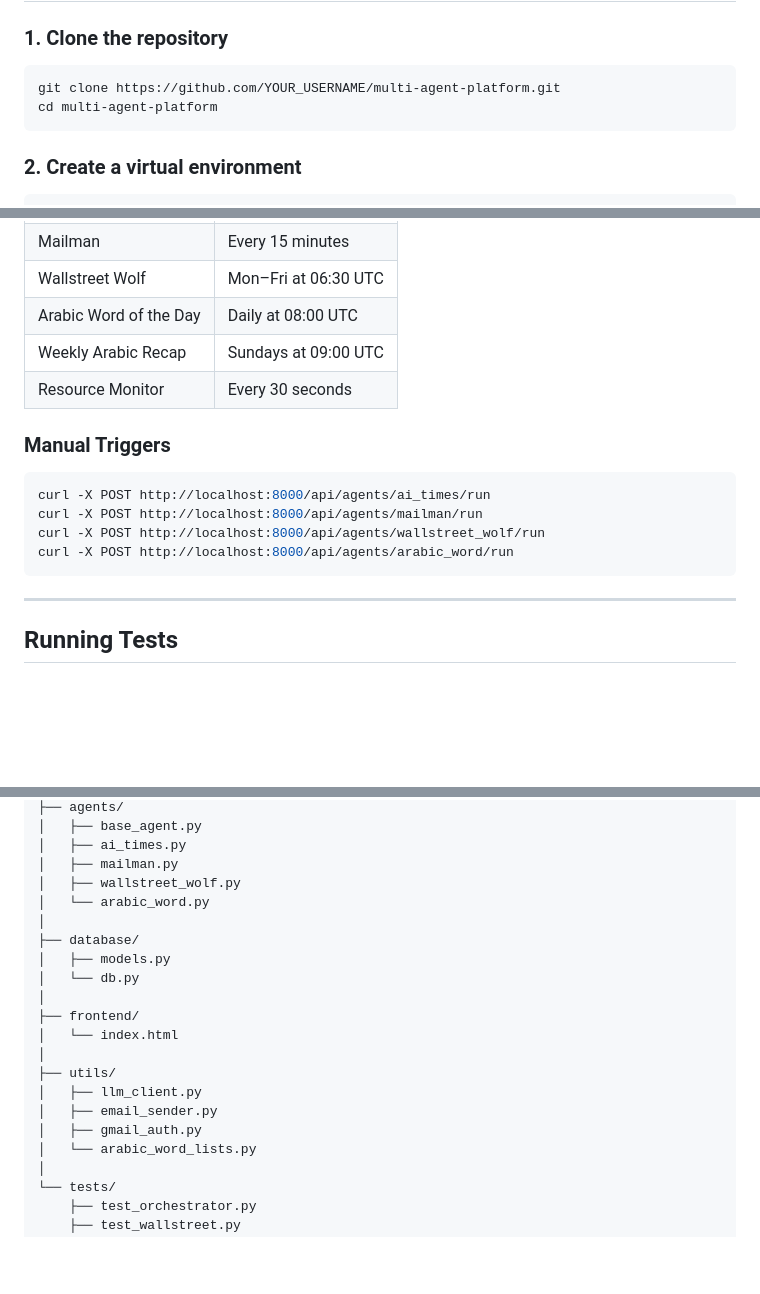
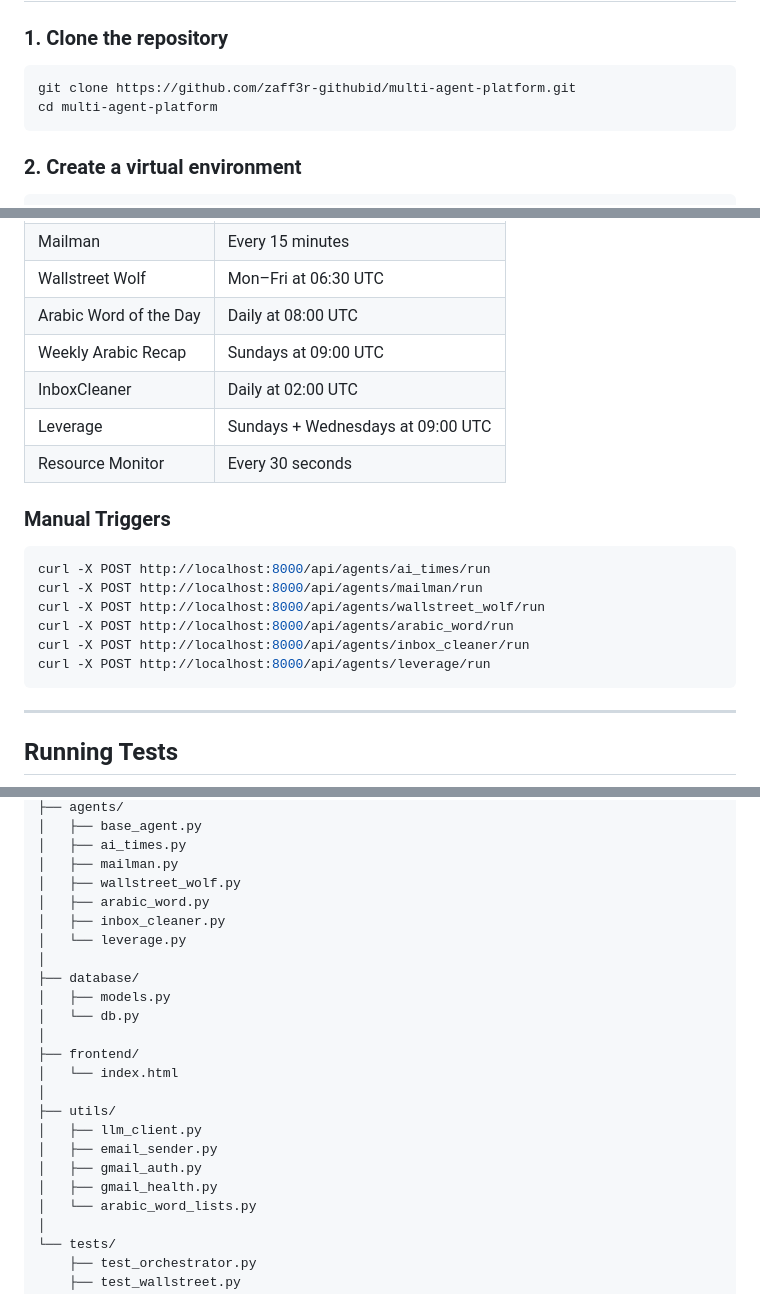
Before and after one commit to zaff3r-githubid/multi-agent-platform, a Markdown page: README.md, 3 parts joined by grey strips. Drawn GitHub-style; blank space fills up the shorter version.

Commit message:
Update README with complete setup instructions
- Fix clone URL to actual repo
- Add InboxCleaner and Leverage to dashboard tabs, schedule table,
  manual trigger commands, and folder structure
- Add INBOX_CLEANER_RUN_HOUR to .env example
- Add gmail_health.py to utils listing

Co-Authored-By: Claude Sonnet 4.6 <noreply@anthropic.com>

````diff
--- a/README.md
+++ b/README.md
@@ -79,7 +79,7 @@ API       API        │         Cloud API
 ### 1. Clone the repository
 
 ```bash
-git clone https://github.com/YOUR_USERNAME/multi-agent-platform.git
+git clone https://github.com/zaff3r-githubid/multi-agent-platform.git
 cd multi-agent-platform
 ```
 
@@ -221,6 +224,8 @@ All inference stays local — this panel shows the savings from running Qwen3 on
 | Wallstreet Wolf | Mon–Fri at 06:30 UTC |
 | Arabic Word of the Day | Daily at 08:00 UTC |
 | Weekly Arabic Recap | Sundays at 09:00 UTC |
+| InboxCleaner | Daily at 02:00 UTC |
+| Leverage | Sundays + Wednesdays at 09:00 UTC |
 | Resource Monitor | Every 30 seconds |
 
 ### Manual Triggers
@@ -230,6 +235,8 @@ curl -X POST http://localhost:8000/api/agents/ai_times/run
 curl -X POST http://localhost:8000/api/agents/mailman/run
 curl -X POST http://localhost:8000/api/agents/wallstreet_wolf/run
 curl -X POST http://localhost:8000/api/agents/arabic_word/run
+curl -X POST http://localhost:8000/api/agents/inbox_cleaner/run
+curl -X POST http://localhost:8000/api/agents/leverage/run
 ```
 
 ---
@@ -268,7 +275,9 @@ multi-agent-platform/
 │   ├── ai_times.py
 │   ├── mailman.py
 │   ├── wallstreet_wolf.py
-│   └── arabic_word.py
+│   ├── arabic_word.py
+│   ├── inbox_cleaner.py
+│   └── leverage.py
 │
 ├── database/
 │   ├── models.py
@@ -281,6 +290,7 @@ multi-agent-platform/
 │   ├── llm_client.py
 │   ├── email_sender.py
 │   ├── gmail_auth.py
+│   ├── gmail_health.py
 │   └── arabic_word_lists.py
 │
 └── tests/
````
Also changed, not shown: other parts of README.md (+3 -0 lines).
